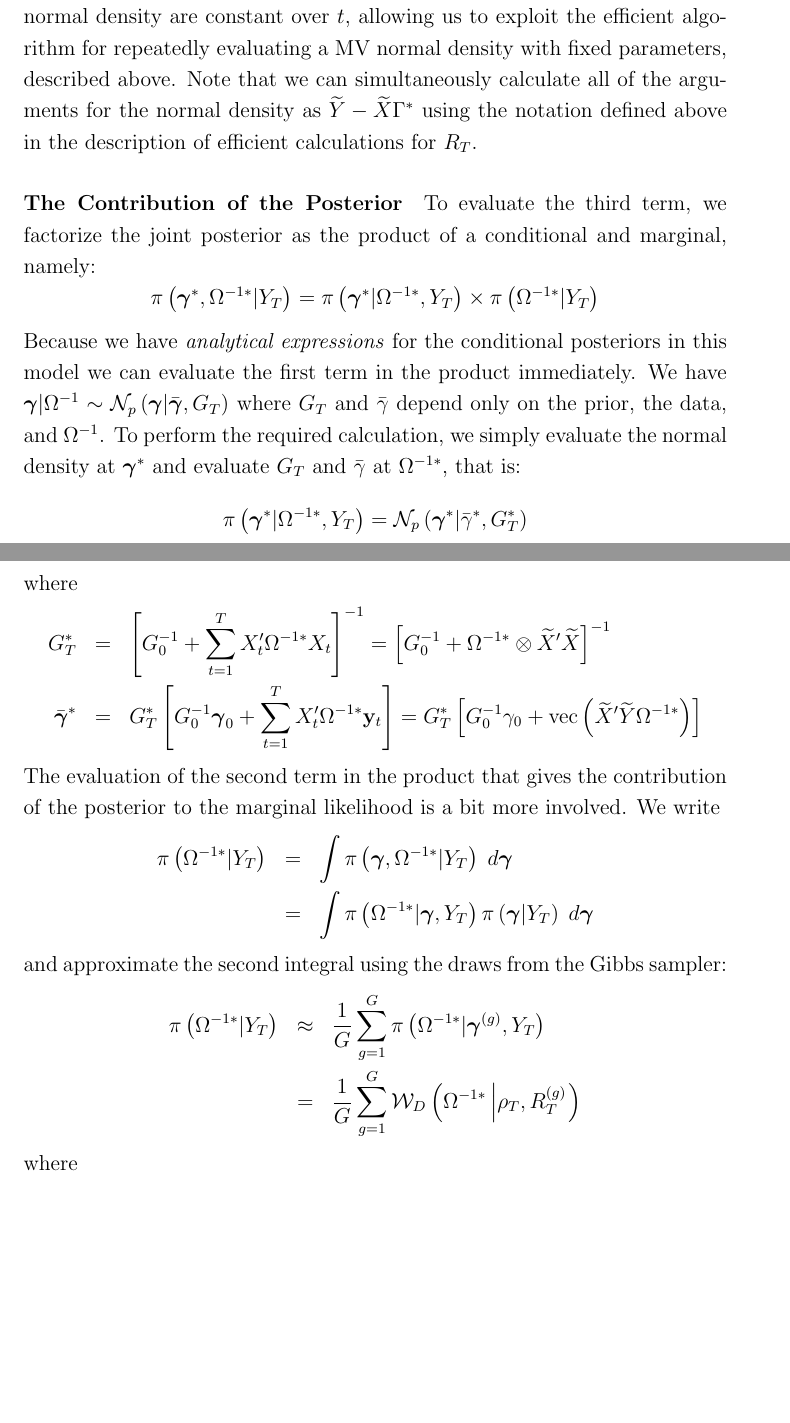
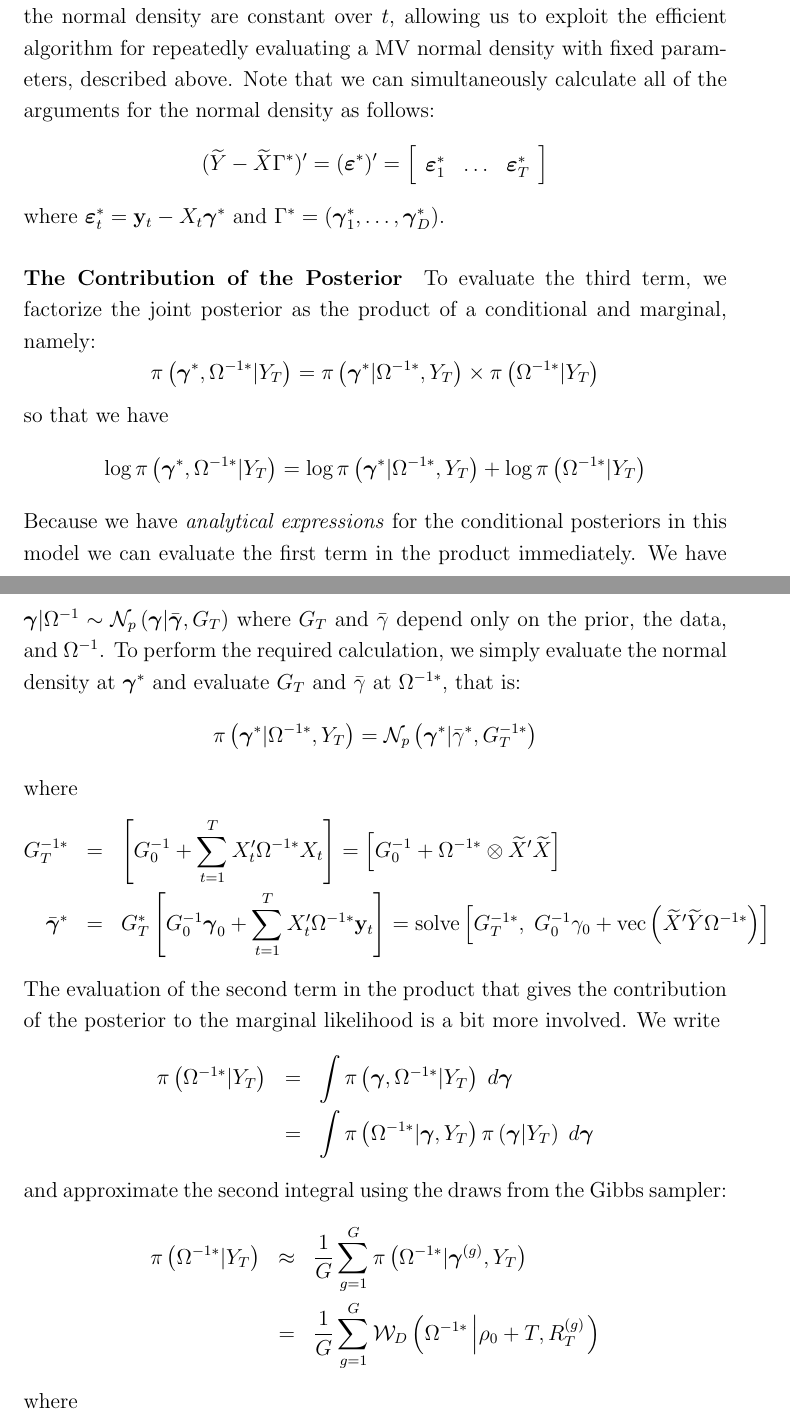
Before and after one commit to fditraglia/factor-choice, a LaTeX document (notes/SURnotes.tex): two parts of pages 9 and 10 of 13, joined at a grey line, cut so that both start at the same text, the shorter picture padded with empty space. Compiled offline with pdfLaTeX.

Commit message:
fix some typos

```diff
--- a/notes/SURnotes.tex
+++ b/notes/SURnotes.tex
@@ -303,23 +303,36 @@ Equivalently, but more conveniently, we may write
   \log f(Y_T| \boldsymbol{\gamma}^*,\Omega^{-1*}) = \sum_{t=1}^{T} \log{ \mathcal{N}_D \left(\mathbf{y}_t -X_t \boldsymbol{\gamma}^*|\mathbf{0}, \Omega^{-1*}\right)}
 \end{equation*}
 The advantage of this version of the likelihood is that the parameters of the normal density are constant over $t$, allowing us to exploit the efficient algorithm for repeatedly evaluating a MV normal density with fixed parameters, described above.
-Note that we can simultaneously calculate all of the arguments for the normal density as $\widetilde{Y} - \widetilde{X} \Gamma^*$ using the notation defined above in the description of efficient calculations for $R_T$.
+Note that we can simultaneously calculate all of the arguments for the normal density as follows:
+\begin{equation*}
+  (\widetilde{Y} - \widetilde{X} \Gamma^*)'= (\boldsymbol{\varepsilon}^{*})' = \left[
+\begin{array}{ccc}
+  \boldsymbol{\varepsilon}_1^* &
+  \hdots &
+  \boldsymbol{\varepsilon}_T^*
+\end{array}\right]
+\end{equation*}
+where $\boldsymbol{\varepsilon}_t^* = \mathbf{y}_t - X_t \boldsymbol{\gamma}^*$ and $\Gamma^* = \left( \boldsymbol{\gamma}_1^*, \hdots,  \boldsymbol{\gamma}_D^*\right)$.
 
 \paragraph{The Contribution of the Posterior}
 To evaluate the third term, we factorize the joint posterior as the product of a conditional and marginal, namely:
 \begin{equation*}
   \pi\left( \boldsymbol{\gamma}^*, \Omega^{-1*}|Y_T \right) = \pi\left( \boldsymbol{\gamma}^*|\Omega^{-1*},Y_T \right) \times \pi\left( \Omega^{-1*}|Y_T \right)
 \end{equation*}
+so that we have
+\begin{equation*}
+  \log \pi\left( \boldsymbol{\gamma}^*, \Omega^{-1*}|Y_T \right) = \log \pi\left( \boldsymbol{\gamma}^*|\Omega^{-1*},Y_T \right) + \log \pi\left( \Omega^{-1*}|Y_T \right)
+\end{equation*}
 Because we have \emph{analytical expressions} for the conditional posteriors in this model we can evaluate the first term in the product immediately.
 We have $\boldsymbol{\gamma}|\Omega^{-1} \sim \mathcal{N}_p\left( \boldsymbol{\gamma}|\bar{\boldsymbol{\gamma}}, G_T \right)$ where $G_T$ and $\bar{\gamma}$ depend only on the prior, the data, and $\Omega^{-1}$.
 To perform the required calculation, we simply evaluate the normal density at $\boldsymbol{\gamma}^*$ and evaluate $G_T$ and $\bar{\gamma}$ at $\Omega^{-1*}$, that is:
 \begin{equation*}
-  \pi\left( \boldsymbol{\gamma}^*|\Omega^{-1*}, Y_T \right) = \mathcal{N}_p\left( \boldsymbol{\gamma}^*|\bar{\gamma}^*, G_T^*\right)
+  \pi\left( \boldsymbol{\gamma}^*|\Omega^{-1*}, Y_T \right) = \mathcal{N}_p\left( \boldsymbol{\gamma}^*|\bar{\gamma}^*, G_T^{-1*}\right)
 \end{equation*}
 where
 \begin{eqnarray*}
-  G_T^* &=& \left[ G_0^{-1} + \sum_{t=1}^T X_t' \Omega^{-1*} X_t \right]^{-1} = \left[ G_0^{-1} + \Omega^{-1*} \otimes \widetilde{X}'\widetilde{X} \right]^{-1}\\
-  \bar{\boldsymbol{\gamma}}^* &=& G_T^* \left[ G_0^{-1}\boldsymbol{\gamma}_0 + \sum_{t=1}^{T} X_t'\Omega^{-1*}\mathbf{y}_t \right] = G_T^* \left[ G_0^{-1}\gamma_0 + \mbox{vec}\left( \widetilde{X}'\widetilde{Y}\Omega^{-1*} \right) \right]
+  G_T^{-1*} &=& \left[ G_0^{-1} + \sum_{t=1}^T X_t' \Omega^{-1*} X_t \right] = \left[ G_0^{-1} + \Omega^{-1*} \otimes \widetilde{X}'\widetilde{X} \right]\\
+  \bar{\boldsymbol{\gamma}}^* &=& G_T^* \left[ G_0^{-1}\boldsymbol{\gamma}_0 + \sum_{t=1}^{T} X_t'\Omega^{-1*}\mathbf{y}_t \right] = \mbox{solve}\left[G_T^{-1*},\;  G_0^{-1}\gamma_0 + \mbox{vec}\left( \widetilde{X}'\widetilde{Y}\Omega^{-1*} \right) \right]
 \end{eqnarray*}
 The evaluation of the second term in the product that gives the contribution of the posterior to the marginal likelihood is a bit more involved.
 We write
@@ -330,7 +343,7 @@ We write
 and approximate the second integral using the draws from the Gibbs sampler:
 \begin{eqnarray*}
   \pi\left( \Omega^{-1*}|Y_T \right) &\approx& \frac{1}{G}\sum_{g=1}^G \pi\left( \Omega^{-1*}|\boldsymbol{\gamma}^{(g)},Y_T \right)\\
-  &=& \frac{1}{G}\sum_{g=1}^G \mathcal{W}_D\left(\Omega^{-1*}\left|\rho_T, R_T^{\left( g \right)}\right. \right)
+  &=& \frac{1}{G}\sum_{g=1}^G \mathcal{W}_D\left(\Omega^{-1*}\left|\rho_0 + T, R_T^{\left( g \right)}\right. \right)
 \end{eqnarray*}
 where
 \begin{eqnarray*}
```
Also changed, not shown: notes/SURnotes.pdf, notes/SURnotes.tex (6 more changed lines).
